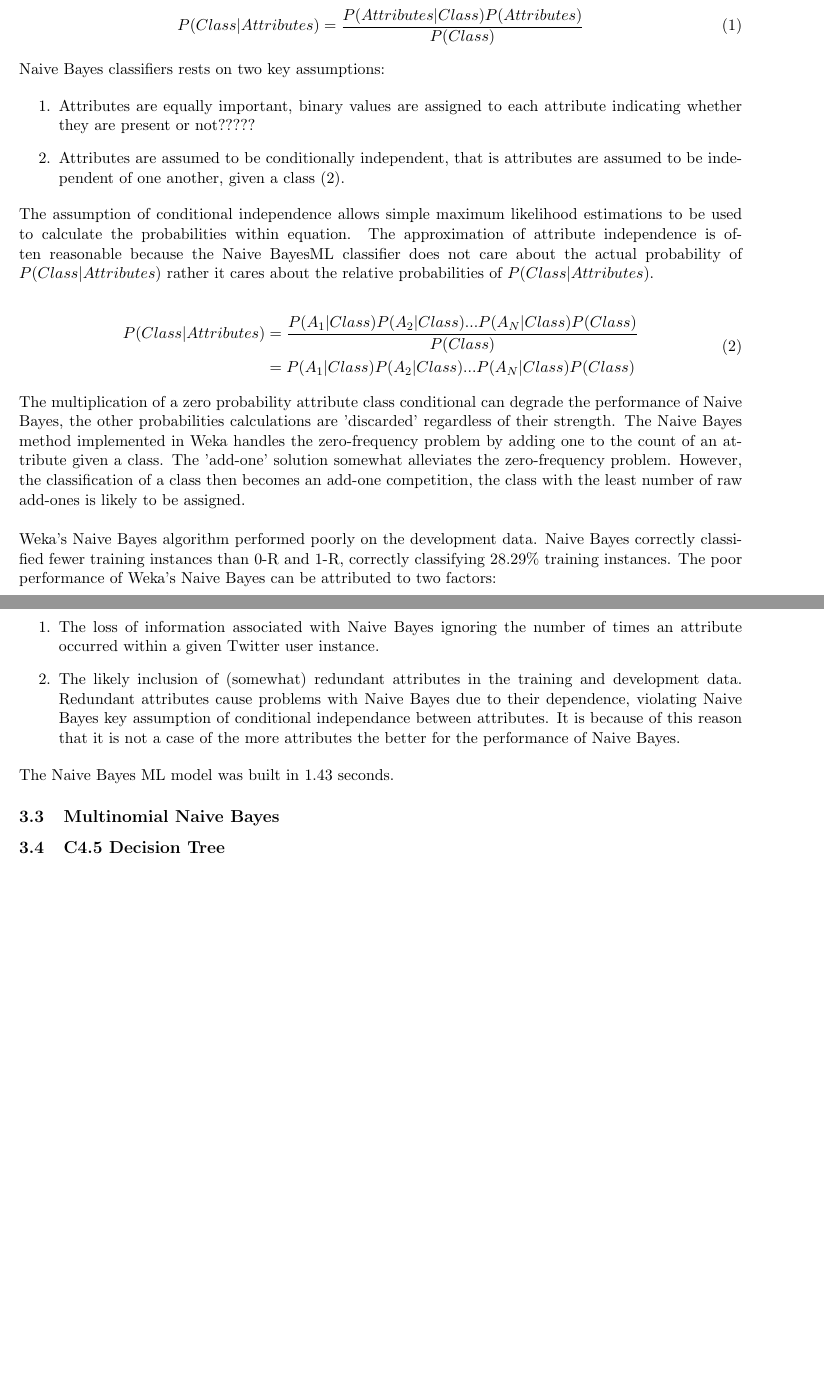
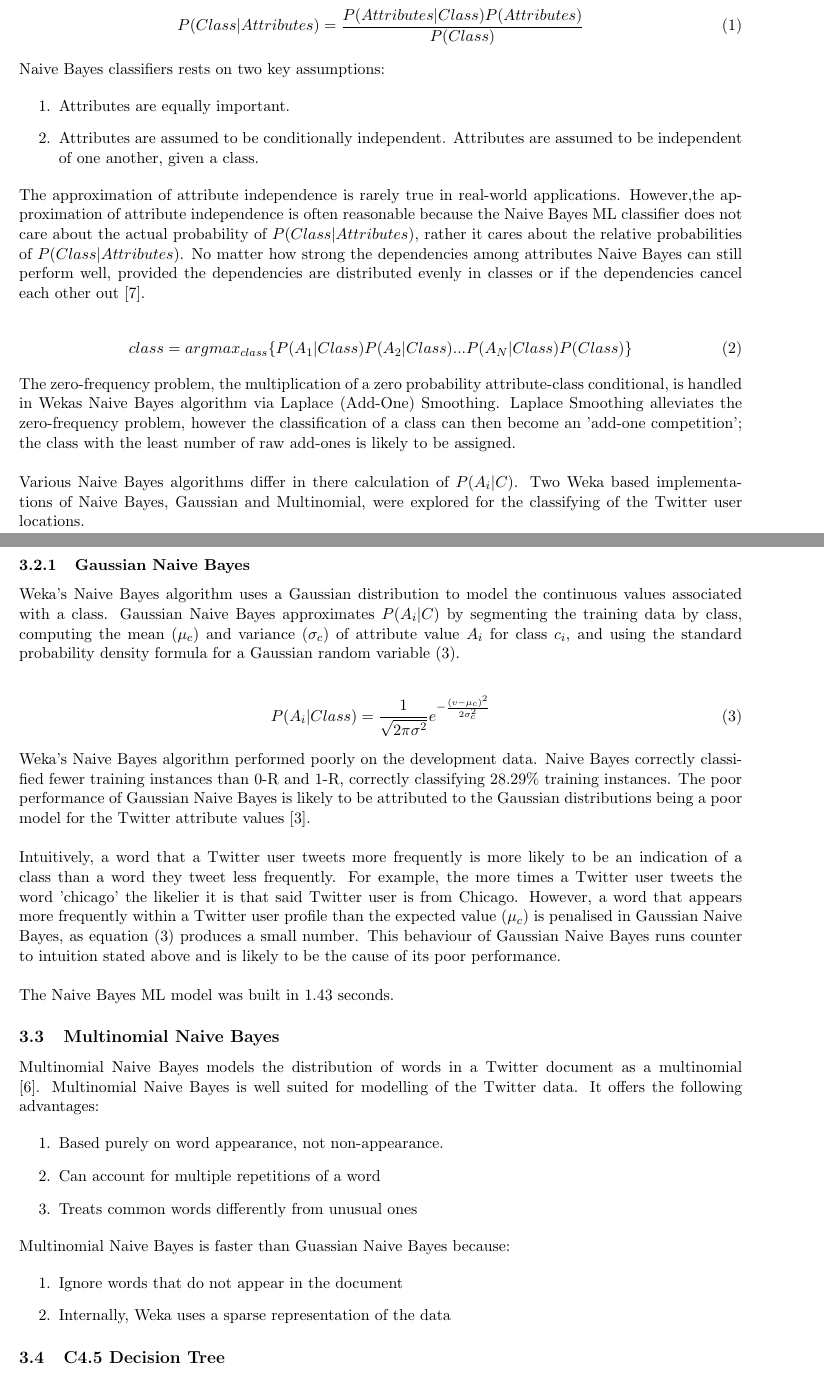
Before and after one commit to majames/comp90049-proj2, a LaTeX document (report/report.tex): two parts of pages 4 and 5 of 6, joined at a grey line, cut so that both start at the same text, the shorter picture padded with empty space. Compiled offline with pdfLaTeX.

Commit message:
Gauss and Multi Naive Bayes Report

```diff
--- a/report/report.tex
+++ b/report/report.tex
@@ -140,27 +140,45 @@ P(Class|Attributes) = \frac{P(Attributes|Class)P(Attributes)}{P(Class)} \tag{1}\
 Naive Bayes classifiers rests on two key assumptions:
 
 \begin{enumerate}
-\item Attributes are equally important, binary values are assigned to each attribute indicating whether they are present or not?????
-\item Attributes are assumed to be conditionally independent, that is attributes are assumed to be independent of one another, given a class (\ref{eq:naive}).
+\item Attributes are equally important.
+\item Attributes are assumed to be conditionally independent. Attributes are assumed to be independent of one another, given a class.
 \end{enumerate}
-The assumption of conditional independence allows simple maximum likelihood estimations to be used to calculate the probabilities within equation. The approximation of attribute independence is often reasonable because the Naive BayesML classifier does not care about the actual probability of $P(Class|Attributes)$ rather it cares about the relative probabilities of $P(Class|Attributes)$.
+The approximation of attribute independence is rarely true in real-world applications. However,the approximation of attribute independence is often reasonable because the Naive Bayes ML classifier does not care about the actual probability of $P(Class|Attributes)$, rather it cares about the relative probabilities of $P(Class|Attributes)$. No matter how strong the dependencies among attributes Naive Bayes can still perform well, provided the dependencies are distributed evenly in classes or if the dependencies cancel each other out \cite{zhang-naive}.
 
-\begin{gather*}\tag{2}\label{eq:naive}
-\begin{split}
-P(Class|Attributes) &= \frac{P(A_1|Class)P(A_2|Class)...P(A_N|Class)P(Class)}{P(Class)}\\
-&= P(A_1|Class)P(A_2|Class)...P(A_N|Class)P(Class)
-\end{split}
+\begin{gather*}
+class = argmax_{class}\{P(A_1|Class)P(A_2|Class)...P(A_N|Class)P(Class)\}
+\tag{2}\label{eq:naive}
 \end{gather*}
-The multiplication of a zero probability attribute class conditional can degrade the performance of Naive Bayes, the other probabilities calculations are 'discarded' regardless of their strength. The Naive Bayes method implemented in Weka handles the zero-frequency problem by adding one to the count of an attribute given a class. The 'add-one' solution somewhat alleviates the zero-frequency problem. However, the classification of a class then becomes an add-one competition, the class with the least number of raw add-ones is likely to be assigned.\\\\
-Weka's Naive Bayes algorithm performed poorly on the development data. Naive Bayes correctly classified fewer training instances than 0-R and 1-R, correctly classifying $28.29\%$ training instances. The poor performance of Weka's Naive Bayes can be attributed to two factors:
+The zero-frequency problem, the multiplication of a zero probability attribute-class conditional, is handled in Wekas Naive Bayes algorithm via Laplace (Add-One) Smoothing. Laplace Smoothing alleviates the zero-frequency problem, however the classification of a class can then become an 'add-one competition'; the class with the least number of raw add-ones is likely to be assigned.\\\\
+Various Naive Bayes algorithms differ in there calculation of $P(A_i|C)$. Two Weka based implementations of Naive Bayes, Gaussian and Multinomial, were explored for the classifying of the Twitter user locations.
 
-\begin{enumerate}
-\item The loss of information associated with Naive Bayes ignoring the number of times an attribute occurred within a given Twitter user instance.
-\item The likely inclusion of (somewhat) redundant attributes in the training and development data. Redundant attributes cause problems with Naive Bayes due to their dependence, violating Naive Bayes key assumption of conditional independance between attributes. It is because of this reason that it is not a case of the more attributes the better for the performance of Naive Bayes.
-\end{enumerate}
+\subsubsection{Gaussian Naive Bayes}
+
+Weka's Naive Bayes algorithm uses a Gaussian distribution to model the continuous values associated with a class. Gaussian Naive Bayes approximates $P(A_i|C)$ by segmenting the training data by class, computing the mean ($\mu_c$) and variance ($\sigma_c$) of attribute value $A_i$ for class $c_i$, and using the standard probability density formula for a Gaussian random variable (\ref{eq:gauss}).
+
+\begin{gather*}
+P(A_i|Class) = \frac{1}{\sqrt{2\pi\sigma^{2}}}e^{-\frac{(v-\mu_c)^{2}}{2\sigma_c^{2}}}
+\tag{3}\label{eq:gauss}
+\end{gather*}
+Weka's Naive Bayes algorithm performed poorly on the development data. Naive Bayes correctly classified fewer training instances than 0-R and 1-R, correctly classifying $28.29\%$ training instances. The poor performance of Gaussian Naive Bayes is likely to be attributed to the Gaussian distributions being a poor model for the Twitter attribute values \cite{john-naive}.\\\\
+Intuitively, a word that a Twitter user tweets more frequently is more likely to be an indication of a class than a word they tweet less frequently. For example, the more times a Twitter user tweets the word 'chicago' the likelier it is that said Twitter user is from Chicago. However, a word that appears more frequently within a Twitter user profile than the expected value ($\mu_c$) is penalised in Gaussian Naive Bayes, as equation (\ref{eq:gauss}) produces a small number. This behaviour of Gaussian Naive Bayes runs counter to intuition stated above and is likely to be the cause of its poor performance.\\\\
 The Naive Bayes ML model was built in 1.43 seconds.
 
 \subsection{Multinomial Naive Bayes}
+
+Multinomial Naive Bayes models the distribution of words in a Twitter document as a multinomial \cite{ren-multi}. Multinomial Naive Bayes is well suited for modelling of the Twitter data. It offers the  following advantages:
+
+\begin{enumerate}
+\item Based purely on word appearance, not non-appearance.
+\item Can account for multiple repetitions of a word
+\item Treats common words differently from unusual ones
+\end{enumerate}
+Multinomial Naive Bayes is faster than Guassian Naive Bayes because:
+
+\begin{enumerate}
+\item Ignore words that do not appear in the document
+\item Internally, Weka uses a sparse representation of the data
+\end{enumerate}
 
 \subsection{C4.5 Decision Tree}
 
```
Also changed, not shown: notes.txt (+3 -1 lines), report/references.bib (+29 -0 lines), report/report.bbl, report/report.pdf, report/report.tex (8 more changed lines), 4 other files.
